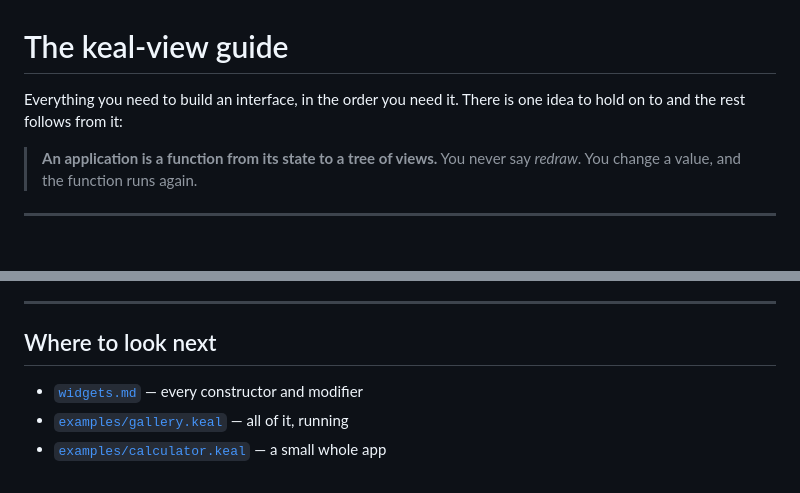
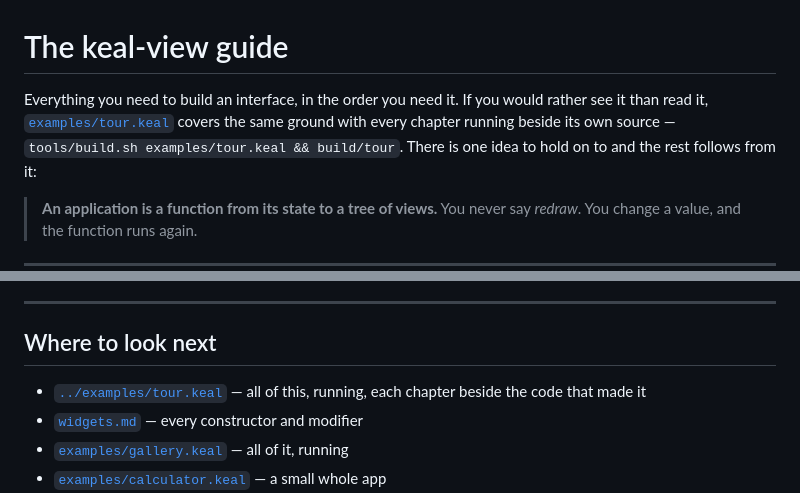
Before and after one commit to geneacta/keal-view, a Markdown page: docs/guide.md, 2 parts joined by grey strips. Drawn GitHub-style; blank space fills up the shorter version.

```diff
--- a/docs/guide.md
+++ b/docs/guide.md
@@ -1,6 +1,9 @@
 # The keal-view guide
 
-Everything you need to build an interface, in the order you need it. There is
+Everything you need to build an interface, in the order you need it. If you
+would rather see it than read it, [`examples/tour.keal`](../examples/tour.keal)
+covers the same ground with every chapter running beside its own source —
+`tools/build.sh examples/tour.keal && build/tour`. There is
 one idea to hold on to and the rest follows from it:
 
 > **An application is a function from its state to a tree of views.**
@@ -476,6 +479,8 @@ window without capturing anything else on the screen.
 
 ## Where to look next
 
+* [`../examples/tour.keal`](../examples/tour.keal) — all of this, running,
+  each chapter beside the code that made it
 * [`widgets.md`](widgets.md) — every constructor and modifier
 * [`examples/gallery.keal`](../examples/gallery.keal) — all of it, running
 * [`examples/calculator.keal`](../examples/calculator.keal) — a small whole app
```
Also changed, not shown: README.md (+15 -2 lines), docs/tour.png (added), 2 other files.
